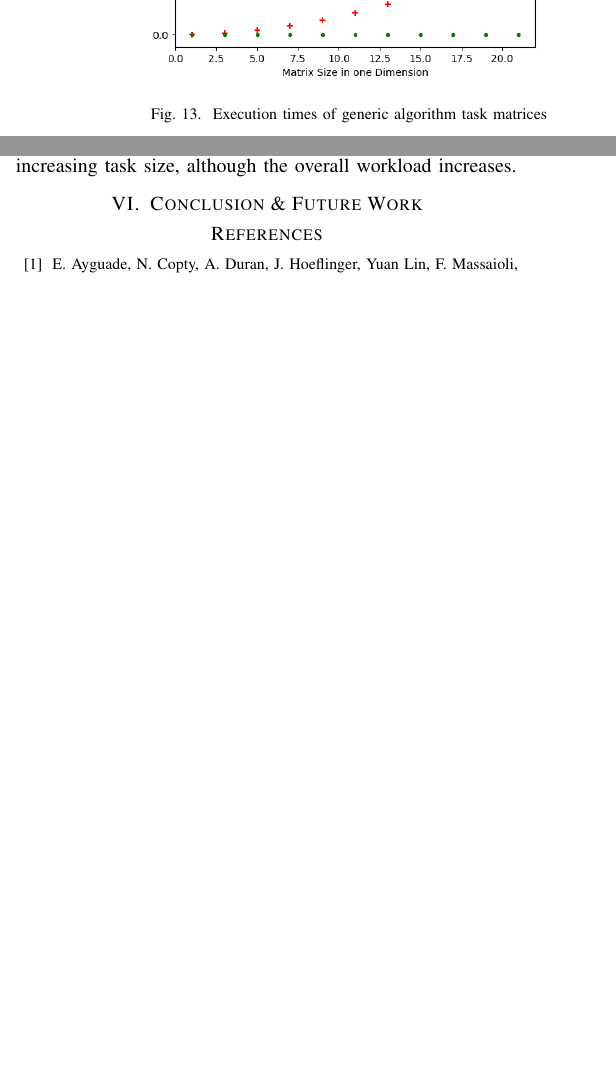
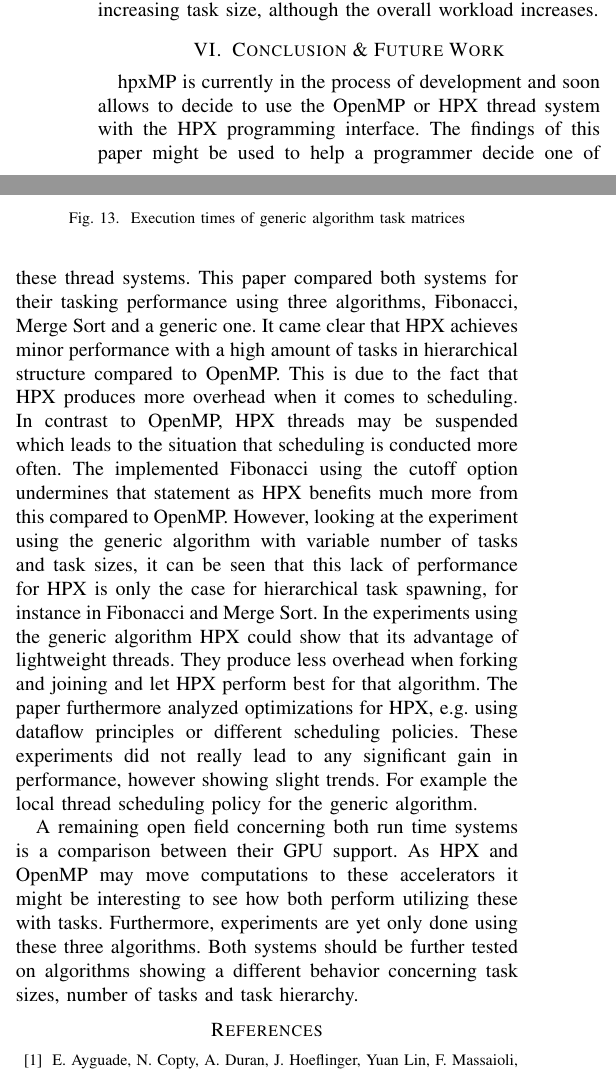
Before and after one commit to t0BEE/Task-Based-Analysis, a LaTeX paper (tex/paper.tex, which reads tex/sections/Conclusion.tex): two parts of the columns of page 8 of 8 before the commit and two parts of the columns of page 8 of 9 after it, joined at a grey line, cut so that both start at the same text, the shorter picture padded with empty space. Compiled offline with pdfLaTeX.

Commit message:
Finish draft #1

```diff
--- a/tex/sections/Conclusion.tex
+++ b/tex/sections/Conclusion.tex
@@ -1 +1,20 @@
 \section{Conclusion \& Future Work}
+hpxMP is currently in the process of development and soon allows to decide to use the OpenMP or HPX thread system with the HPX programming interface.
+The findings of this paper might be used to help a programmer decide one of these thread systems.
+This paper compared both systems for their tasking performance using three algorithms, Fibonacci, Merge Sort and a generic one.
+It came clear that HPX achieves minor performance with a high amount of tasks in hierarchical structure compared to OpenMP.
+This is due to the fact that HPX produces more overhead when it comes to scheduling.
+In contrast to OpenMP, HPX threads may be suspended which leads to the situation that scheduling is conducted more often.
+The implemented Fibonacci using the cutoff option undermines that statement as HPX benefits much more from this compared to OpenMP.
+However, looking at the experiment using the generic algorithm with variable number of tasks and task sizes, it can be seen that this lack of performance for HPX is only the case for hierarchical task spawning, for instance in Fibonacci and Merge Sort.
+In the experiments using the generic algorithm HPX could show that its advantage of lightweight threads.
+They produce less overhead when forking and joining and let HPX perform best for that algorithm.
+The paper furthermore analyzed optimizations for HPX, e.g. using dataflow principles or different scheduling policies.
+These experiments did not really lead to any significant gain in performance, however showing slight trends.
+For example the local thread scheduling policy for the generic algorithm.
+
+
+A remaining open field concerning both run time systems is a comparison between their GPU support.
+As HPX and OpenMP may move computations to these accelerators it might be interesting to see how both perform utilizing these with tasks.
+Furthermore, experiments are yet only done using these three algorithms.
+Both systems should be further tested on algorithms showing a different behavior concerning task sizes, number of tasks and task hierarchy.
```
Also changed, not shown: tex/paper.tex (+11 -1 lines).
